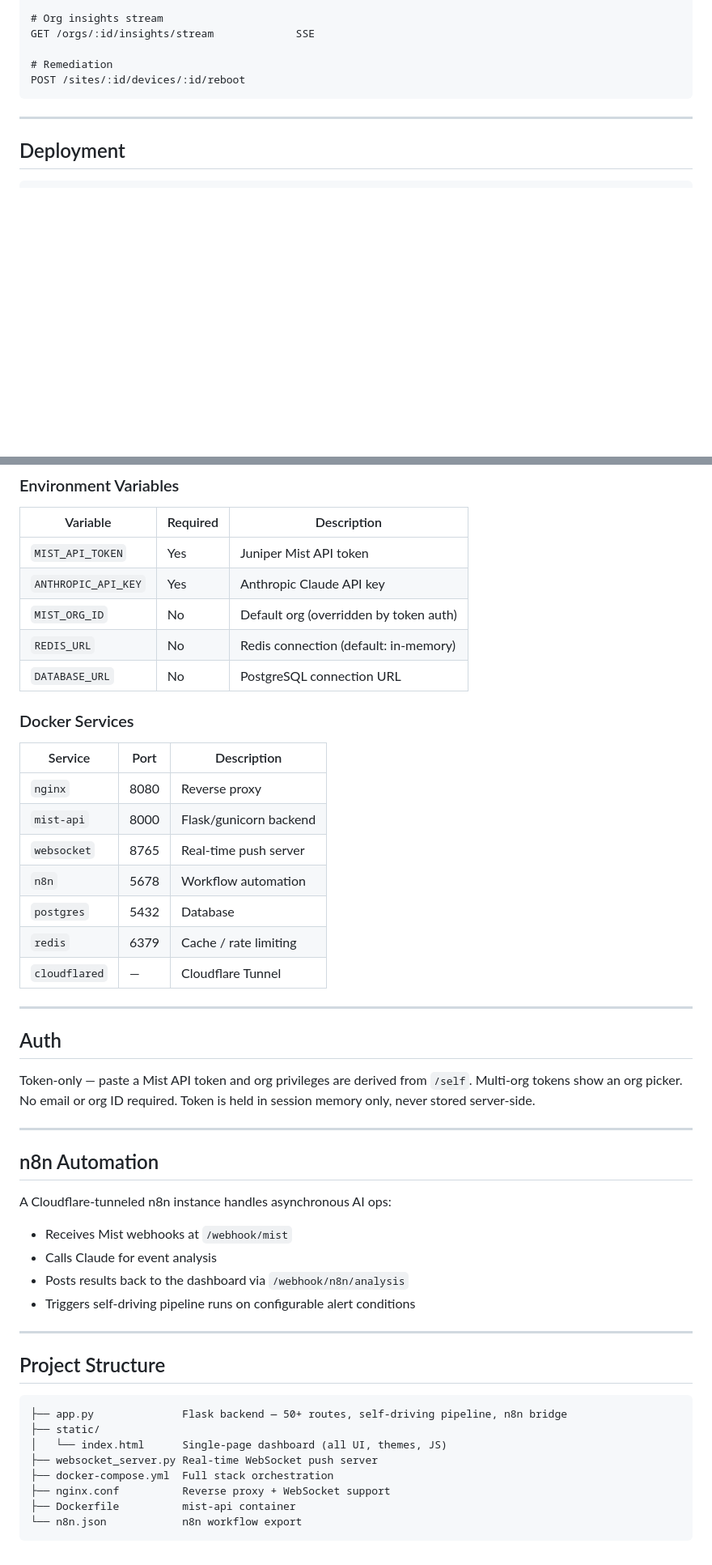
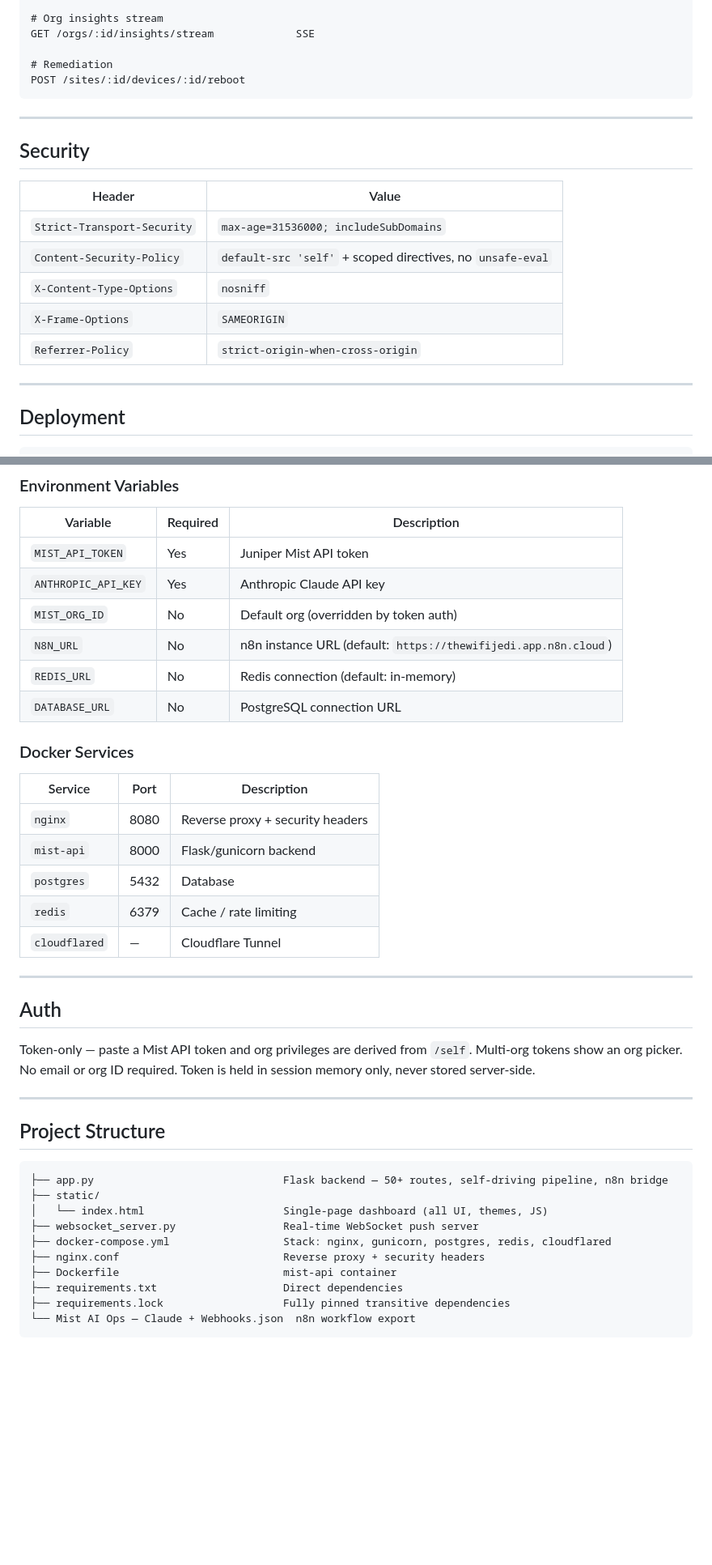
Before and after one commit to slugboy1122/hack-a-thon-2026, a Markdown page: README.md, 2 parts joined by grey strips. Shown at 81% size. Rendered like a GitHub page; blank space fills up the shorter version.

Commit message:
Refresh README — reflect n8n cloud, WAN insights, security headers, current stack
Co-Authored-By: Claude Sonnet 4.6 <noreply@anthropic.com>

````diff
--- a/README.md
+++ b/README.md
@@ -115,6 +133,18 @@ POST /sites/:id/devices/:id/reboot
 
 ---
 
+## Security
+
+| Header | Value |
+|--------|-------|
+| `Strict-Transport-Security` | `max-age=31536000; includeSubDomains` |
+| `Content-Security-Policy` | `default-src 'self'` + scoped directives, no `unsafe-eval` |
+| `X-Content-Type-Options` | `nosniff` |
+| `X-Frame-Options` | `SAMEORIGIN` |
+| `Referrer-Policy` | `strict-origin-when-cross-origin` |
+
+---
+
 ## Deployment
 
 ```bash
@@ -132,6 +162,7 @@ docker compose up -d
 | `MIST_API_TOKEN` | Yes | Juniper Mist API token |
 | `ANTHROPIC_API_KEY` | Yes | Anthropic Claude API key |
 | `MIST_ORG_ID` | No | Default org (overridden by token auth) |
+| `N8N_URL` | No | n8n instance URL (default: `https://thewifijedi.app.n8n.cloud`) |
 | `REDIS_URL` | No | Redis connection (default: in-memory) |
 | `DATABASE_URL` | No | PostgreSQL connection URL |
 
@@ -139,10 +170,8 @@ docker compose up -d
 
 | Service | Port | Description |
 |---------|------|-------------|
-| `nginx` | 8080 | Reverse proxy |
+| `nginx` | 8080 | Reverse proxy + security headers |
 | `mist-api` | 8000 | Flask/gunicorn backend |
-| `websocket` | 8765 | Real-time push server |
-| `n8n` | 5678 | Workflow automation |
 | `postgres` | 5432 | Database |
 | `redis` | 6379 | Cache / rate limiting |
 | `cloudflared` | — | Cloudflare Tunnel |
@@ -155,26 +184,17 @@ Token-only — paste a Mist API token and org privileges are derived from `/self
 
 ---
 
-## n8n Automation
-
-A Cloudflare-tunneled n8n instance handles asynchronous AI ops:
-
-- Receives Mist webhooks at `/webhook/mist`
-- Calls Claude for event analysis
-- Posts results back to the dashboard via `/webhook/n8n/analysis`
-- Triggers self-driving pipeline runs on configurable alert conditions
-
----
-
 ## Project Structure
 
 ```
-├── app.py              Flask backend — 50+ routes, self-driving pipeline, n8n bridge
+├── app.py                              Flask backend — 50+ routes, self-driving pipeline, n8n bridge
 ├── static/
-│   └── index.html      Single-page dashboard (all UI, themes, JS)
-├── websocket_server.py Real-time WebSocket push server
-├── docker-compose.yml  Full stack orchestration
-├── nginx.conf          Reverse proxy + WebSocket support
-├── Dockerfile          mist-api container
-└── n8n.json            n8n workflow export
+│   └── index.html                      Single-page dashboard (all UI, themes, JS)
+├── websocket_server.py                 Real-time WebSocket push server
+├── docker-compose.yml                  Stack: nginx, gunicorn, postgres, redis, cloudflared
+├── nginx.conf                          Reverse proxy + security headers
+├── Dockerfile                          mist-api container
+├── requirements.txt                    Direct dependencies
+├── requirements.lock                   Fully pinned transitive dependencies
+└── Mist AI Ops — Claude + Webhooks.json  n8n workflow export
 ```
````
Also changed, not shown: other parts of README.md (+21 -3 lines).
